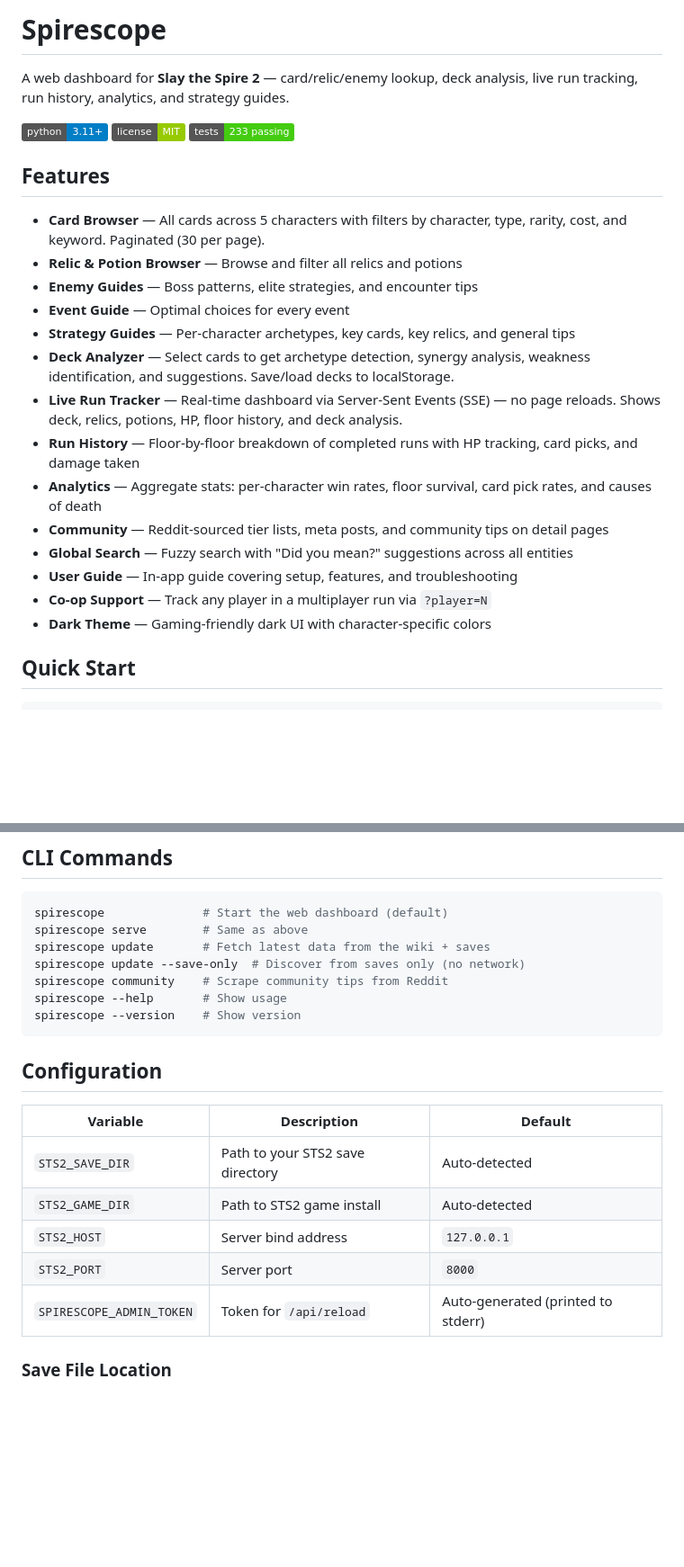
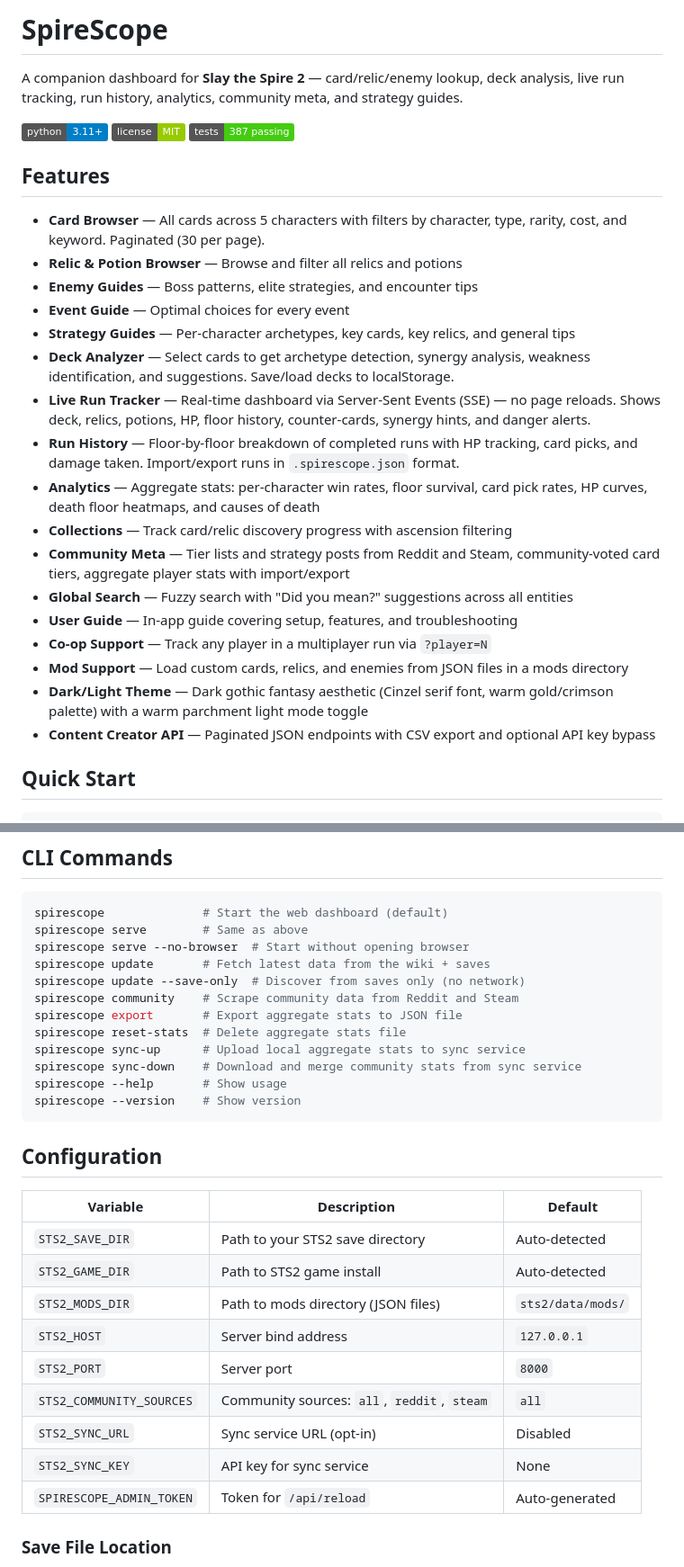
Before and after one commit to thequantumfalcon/spirescope, a Markdown page: README.md, 2 parts joined by grey strips. Shown at 90% size. GitHub-like rendering; badges without logos; blank space fills up the shorter version.

````diff
--- a/README.md
+++ b/README.md
@@ -1,10 +1,10 @@
-# Spirescope
+# SpireScope
 
-A web dashboard for **Slay the Spire 2** — card/relic/enemy lookup, deck analysis, live run tracking, run history, analytics, and strategy guides.
+A companion dashboard for **Slay the Spire 2** — card/relic/enemy lookup, deck analysis, live run tracking, run history, analytics, community meta, and strategy guides.
 
 ![Python 3.11+](https://img.shields.io/badge/python-3.11%2B-blue)
 ![License: MIT](https://img.shields.io/badge/license-MIT-green)
-![Tests](https://img.shields.io/badge/tests-233%20passing-brightgreen)
+![Tests](https://img.shields.io/badge/tests-387%20passing-brightgreen)
 
 ## Features
 
@@ -14,14 +14,17 @@ A web dashboard for **Slay the Spire 2** — card/relic/enemy lookup, deck analy
 - **Event Guide** — Optimal choices for every event
 - **Strategy Guides** — Per-character archetypes, key cards, key relics, and general tips
 - **Deck Analyzer** — Select cards to get archetype detection, synergy analysis, weakness identification, and suggestions. Save/load decks to localStorage.
-- **Live Run Tracker** — Real-time dashboard via Server-Sent Events (SSE) — no page reloads. Shows deck, relics, potions, HP, floor history, and deck analysis.
-- **Run History** — Floor-by-floor breakdown of completed runs with HP tracking, card picks, and damage taken
-- **Analytics** — Aggregate stats: per-character win rates, floor survival, card pick rates, and causes of death
-- **Community** — Reddit-sourced tier lists, meta posts, and community tips on detail pages
+- **Live Run Tracker** — Real-time dashboard via Server-Sent Events (SSE) — no page reloads. Shows deck, relics, potions, HP, floor history, counter-cards, synergy hints, and danger alerts.
+- **Run History** — Floor-by-floor breakdown of completed runs with HP tracking, card picks, and damage taken. Import/export runs in `.spirescope.json` format.
+- **Analytics** — Aggregate stats: per-character win rates, floor survival, card pick rates, HP curves, death floor heatmaps, and causes of death
+- **Collections** — Track card/relic discovery progress with ascension filtering
+- **Community Meta** — Tier lists and strategy posts from Reddit and Steam, community-voted card tiers, aggregate player stats with import/export
 - **Global Search** — Fuzzy search with "Did you mean?" suggestions across all entities
 - **User Guide** — In-app guide covering setup, features, and troubleshooting
 - **Co-op Support** — Track any player in a multiplayer run via `?player=N`
-- **Dark Theme** — Gaming-friendly dark UI with character-specific colors
+- **Mod Support** — Load custom cards, relics, and enemies from JSON files in a mods directory
+- **Dark/Light Theme** — Dark gothic fantasy aesthetic (Cinzel serif font, warm gold/crimson palette) with a warm parchment light mode toggle
+- **Content Creator API** — Paginated JSON endpoints with CSV export and optional API key bypass
 
 ## Quick Start
 
@@ -59,9 +62,14 @@ docker run -p 8000:8000 spirescope
 ```bash
 spirescope              # Start the web dashboard (default)
 spirescope serve        # Same as above
+spirescope serve --no-browser  # Start without opening browser
 spirescope update       # Fetch latest data from the wiki + saves
 spirescope update --save-only  # Discover from saves only (no network)
-spirescope community    # Scrape community tips from Reddit
+spirescope community    # Scrape community data from Reddit and Steam
+spirescope export       # Export aggregate stats to JSON file
+spirescope reset-stats  # Delete aggregate stats file
+spirescope sync-up      # Upload local aggregate stats to sync service
+spirescope sync-down    # Download and merge community stats from sync service
 spirescope --help       # Show usage
 spirescope --version    # Show version
 ```
@@ -72,9 +80,13 @@ spirescope --version    # Show version
 |----------|-------------|---------|
 | `STS2_SAVE_DIR` | Path to your STS2 save directory | Auto-detected |
 | `STS2_GAME_DIR` | Path to STS2 game install | Auto-detected |
+| `STS2_MODS_DIR` | Path to mods directory (JSON files) | `sts2/data/mods/` |
 | `STS2_HOST` | Server bind address | `127.0.0.1` |
 | `STS2_PORT` | Server port | `8000` |
-| `SPIRESCOPE_ADMIN_TOKEN` | Token for `/api/reload` | Auto-generated (printed to stderr) |
+| `STS2_COMMUNITY_SOURCES` | Community sources: `all`, `reddit`, `steam` | `all` |
+| `STS2_SYNC_URL` | Sync service URL (opt-in) | Disabled |
+| `STS2_SYNC_KEY` | API key for sync service | None |
+| `SPIRESCOPE_ADMIN_TOKEN` | Token for `/api/reload` | Auto-generated |
 
 ### Save File Location
 
````
Also changed, not shown: other parts of README.md (+21 -9 lines).
